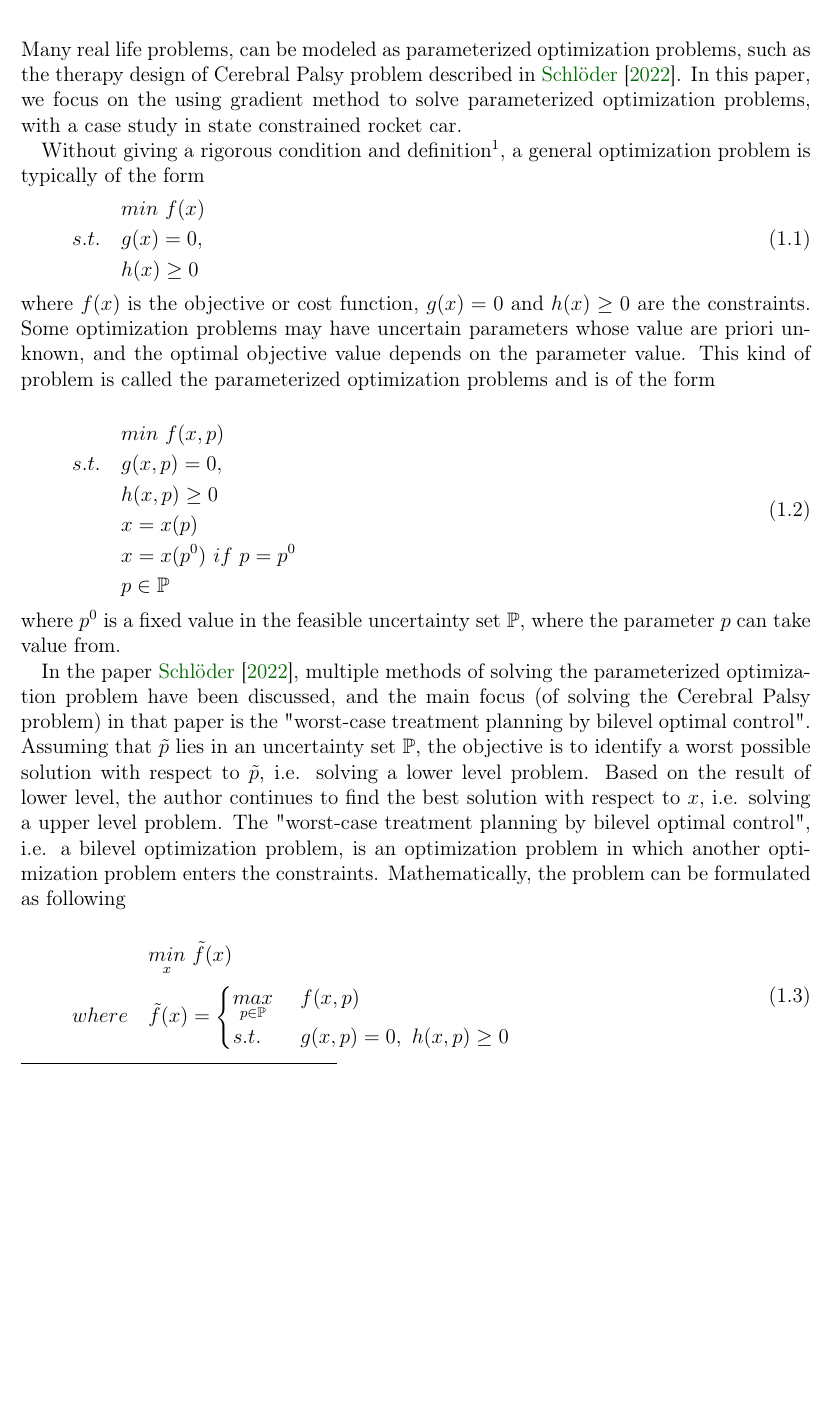
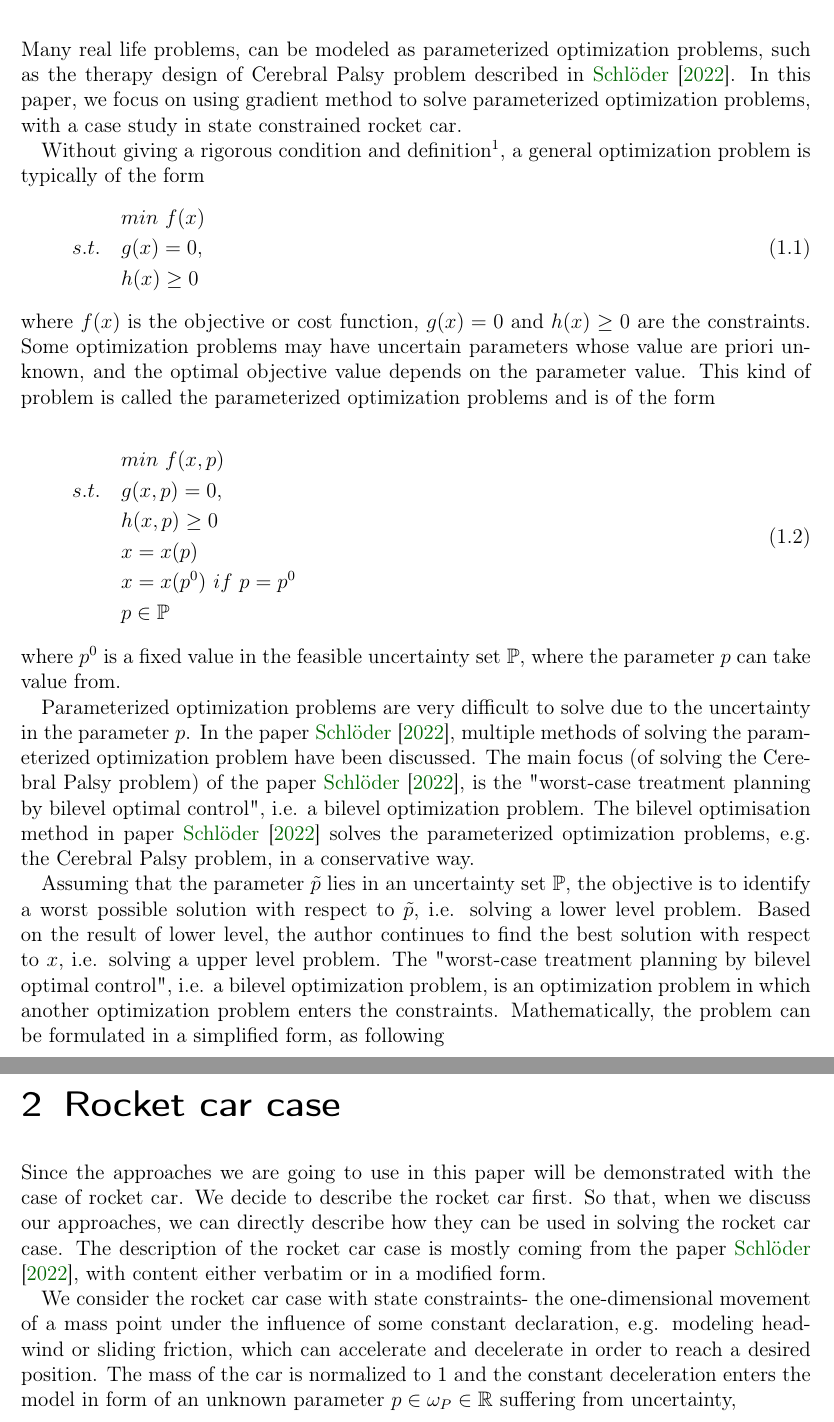
Before and after one commit to xyXiangYu/thesis_optimization, a LaTeX thesis (thesis_optimisation/MasterThesis_template_SC/MThesis_main_20220607.tex, which reads thesis_optimisation/MasterThesis_template_SC/chapter1.tex, thesis_optimisation/MasterThesis_template_SC/chapter2.tex): part of page 4 of 10 before the commit and two parts of pages 4 and 6 of 11 after it, the two joined at a grey line, cut so that both start at the same text, the shorter picture padded with empty space. Compiled offline with pdfLaTeX.

Commit message:
add the update of chapter 2

```diff
--- a/thesis_optimisation/MasterThesis_template_SC/chapter1.tex
+++ b/thesis_optimisation/MasterThesis_template_SC/chapter1.tex
@@ -2,7 +2,7 @@
 
 \chapter{Introduction}
 
-Many real life problems, can be modeled as parameterized optimization problems, such as the therapy design of Cerebral Palsy problem described in \cite{MatSch22}. In this paper, we focus on the using gradient method to solve parameterized optimization problems, with a case study in state constrained rocket car.
+Many real life problems, can be modeled as parameterized optimization problems, such as the therapy design of Cerebral Palsy problem described in \cite{MatSch22}. In this paper, we focus on using gradient method to solve parameterized optimization problems, with a case study in state constrained rocket car.
 
 Without giving a rigorous condition and definition\footnote{We do not give a rigorous definition on purpose so that the problem we have described here can be applied to more general cases when such condition and definition are more clearly defined.},  a general optimization problem is typically of the form
 \begin{equation}
@@ -29,17 +29,9 @@ where $f(x)$ is the objective or cost function, $g(x) = 0$ and $h(x)  \geq  0$ a
 \end{equation}
 where $p^0$ is a fixed value in the feasible uncertainty set $\mathbb{P}$, where the parameter $p$ can take value from.
 
-In the paper \cite{MatSch22}, multiple methods of solving the parameterized optimization problem have been discussed, and the main focus (of solving the  Cerebral Palsy problem) in that paper is the "worst-case treatment planning by bilevel optimal control". Assuming that $\tilde{p}$ lies in an uncertainty set $\mathbb{P}$, the objective is to identify a worst possible solution with respect to $\tilde{p}$, i.e. solving a lower level problem. Based on the result of lower level, the author continues to find the best solution with respect to $x$, i.e. solving a upper level problem. The "worst-case treatment planning by bilevel optimal control", i.e. a  bilevel optimization problem, is an optimization problem in which another optimization problem enters the constraints. Mathematically, the problem can be formulated as following
+Parameterized optimization problems are very difficult to solve due to the uncertainty in the parameter $p$. In the paper \cite{MatSch22}, multiple methods of solving the parameterized optimization problem have been discussed. The main focus (of solving the Cerebral Palsy problem) of the paper \cite{MatSch22}, is the "worst-case treatment planning by bilevel optimal control", i.e. a bilevel optimization problem. The bilevel optimisation method in paper \cite{MatSch22} solves the parameterized optimization problems, e.g. the Cerebral Palsy problem, in a conservative way.
 
 
-\begin{equation}
-	\begin{aligned}
-		\  \  \ &  \underset{x}{min} \  \tilde f(x) \\
-		where  \  \  \ & \tilde f(x) =    \begin{cases}
-		  	\underset{p \in \mathbb{P}}{max} & \ f(x,p) \\
-			s.t.   & \  g(x, p) = 0, \  h(x,p)  \geq  0 \\
-		\end{cases}
-	\end{aligned}
-\end{equation}
+Assuming that the parameter $\tilde{p}$ lies in an uncertainty set $\mathbb{P}$, the objective is to identify a worst possible solution with respect to $\tilde{p}$, i.e. solving a lower level problem. Based on the result of lower level, the author continues to find the best solution with respect to $x$, i.e. solving a upper level problem. The "worst-case treatment planning by bilevel optimal control", i.e. a  bilevel optimization problem, is an optimization problem in which another optimization problem enters the constraints. Mathematically, the problem can be formulated in a simplified form, as following
 
 
--- /dev/null
+++ b/thesis_optimisation/MasterThesis_template_SC/chapter2.tex
@@ -0,0 +1,6 @@
+
+
+\chapter{Rocket car case}
+Since the approaches we are going to use in this paper will be demonstrated with the case of rocket car. We decide to describe the rocket car first. So that, when we discuss our approaches, we can directly describe how they can be used in solving the rocket car case. The description of the rocket car case is mostly coming from the paper \cite{MatSch22}, with content either  verbatim or in a modified form.
+
+We consider the rocket car case with state constraints- the one-dimensional movement of a mass point under the influence of some constant declaration, e.g. modeling head-wind or sliding friction, which can accelerate and decelerate in order to reach a desired position. The mass of the car is normalized to 1 and the constant deceleration enters the model in form of an unknown parameter $p \in \omega_P \in \mathbb{R}$ suffering from uncertainty,
```
Also changed, not shown: thesis_optimisation/MasterThesis_template_SC/MThesis_main_20220607.tex (+1 -0 lines), thesis_optimisation/MasterThesis_template_SC/MThesis_main_20220607.pdf, thesis_optimisation/MasterThesis_template_SC/chapter1.tex (26 more changed lines), 9 other files.
